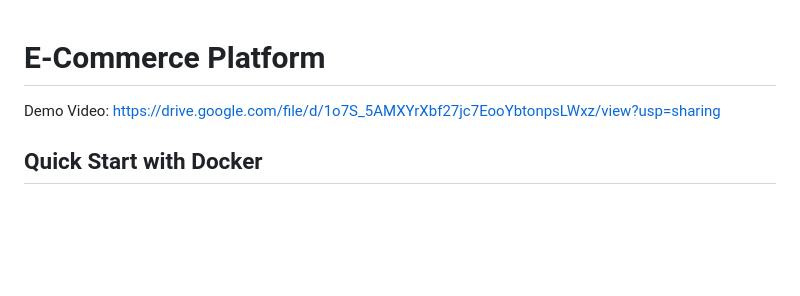
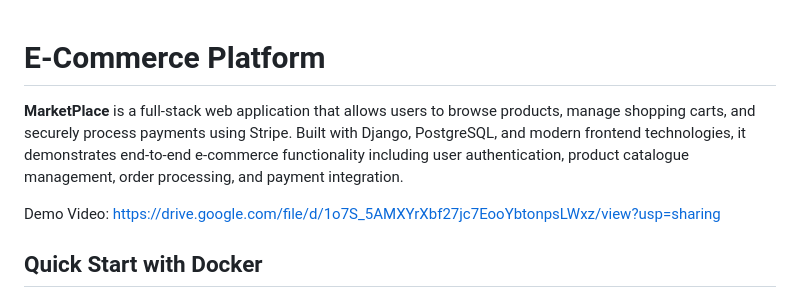
Before and after one commit to Faraj-M/E-Commerce-Platform, a Markdown page: README.md, the part around the change. Rendered like a GitHub page; blank space fills up the shorter version.

Commit message:
added project summary to README

```diff
--- a/README.md
+++ b/README.md
@@ -1,4 +1,6 @@
 # E-Commerce Platform
+
+**MarketPlace** is a full-stack web application that allows users to browse products, manage shopping carts, and securely process payments using Stripe. Built with Django, PostgreSQL, and modern frontend technologies, it demonstrates end-to-end e-commerce functionality including user authentication, product catalogue management, order processing, and payment integration.
 
 Demo Video: https://drive.google.com/file/d/1o7S_5AMXYrXbf27jc7EooYbtonpsLWxz/view?usp=sharing
 
```
